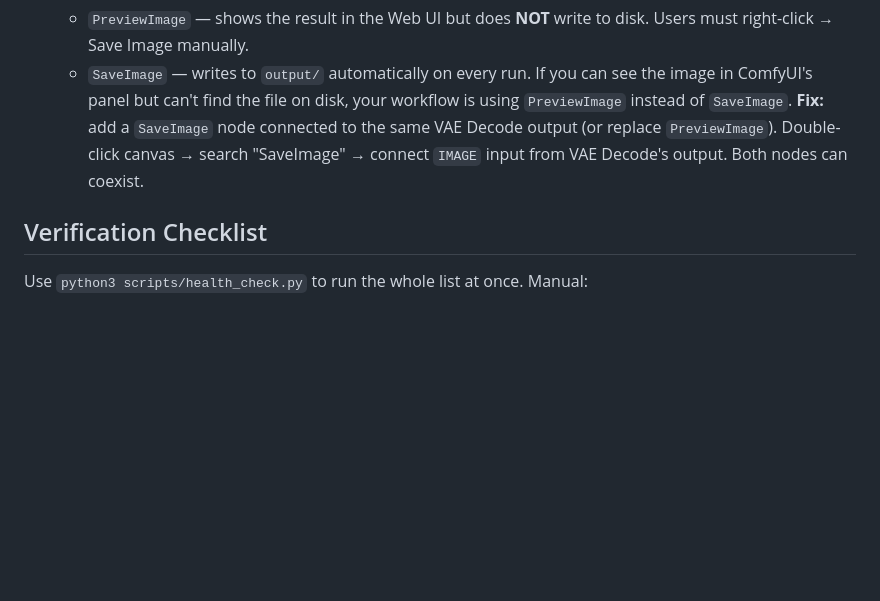
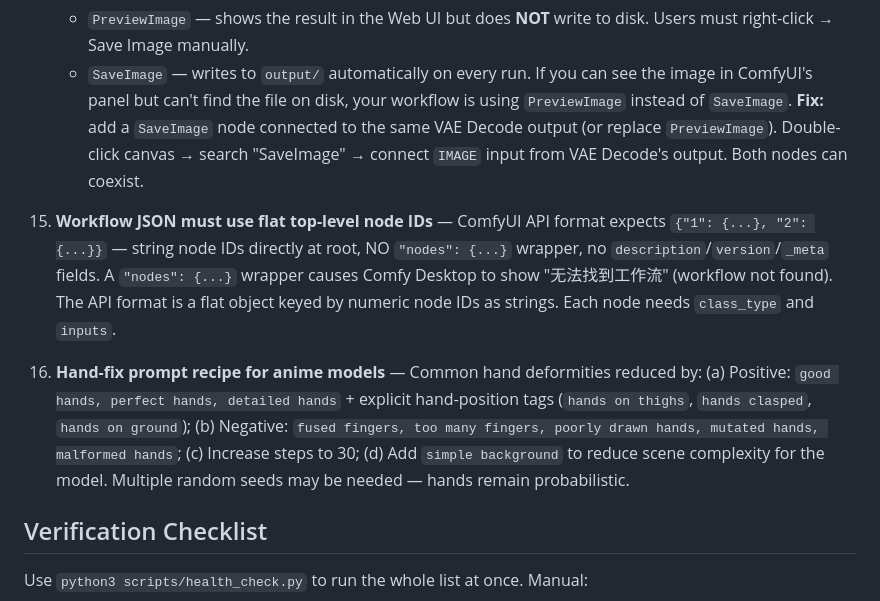
Before and after one commit to SleepGod8/hermes-skills, a Markdown page: creative/comfyui/SKILL.md, the part around the change. GitHub-like rendering; blank space fills up the shorter version.

Commit message:
auto: sync skills 2026-07-12_04:30

```diff
--- a/creative/comfyui/SKILL.md
+++ b/creative/comfyui/SKILL.md
@@ -687,6 +687,21 @@ ADE node output.
     (or replace `PreviewImage`). Double-click canvas → search "SaveImage" →
     connect `IMAGE` input from VAE Decode's output. Both nodes can coexist.
 
+15. **Workflow JSON must use flat top-level node IDs** — ComfyUI API format
+    expects `{"1": {...}, "2": {...}}` — string node IDs directly at root,
+    NO `"nodes": {...}` wrapper, no `description`/`version`/`_meta` fields.
+    A `"nodes": {...}` wrapper causes Comfy Desktop to show "无法找到工作流"
+    (workflow not found). The API format is a flat object keyed by numeric
+    node IDs as strings. Each node needs `class_type` and `inputs`.
+
+16. **Hand-fix prompt recipe for anime models** — Common hand deformities
+    reduced by: (a) Positive: `good hands, perfect hands, detailed hands` +
+    explicit hand-position tags (`hands on thighs`, `hands clasped`, `hands
+    on ground`); (b) Negative: `fused fingers, too many fingers, poorly drawn
+    hands, mutated hands, malformed hands`; (c) Increase steps to 30; (d) Add
+    `simple background` to reduce scene complexity for the model. Multiple
+    random seeds may be needed — hands remain probabilistic.
+
 ## Verification Checklist
 
 Use `python3 scripts/health_check.py` to run the whole list at once. Manual:
```
